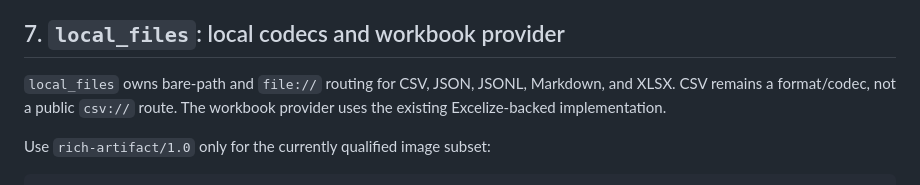
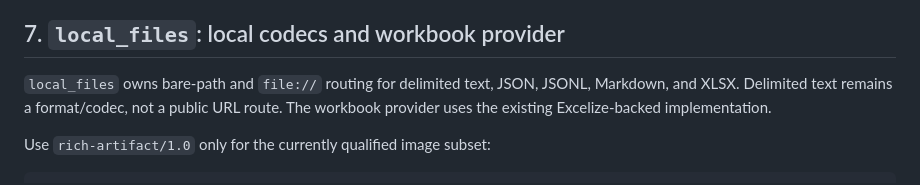
Before and after one commit to OmniMCP-AI/open-table-connector, a Markdown page: docs/user-guide/components.md, the part around the change. Rendered like a GitHub page.

Commit message:
docs: avoid retired URL scheme wording

```diff
--- a/docs/user-guide/components.md
+++ b/docs/user-guide/components.md
@@ -144,8 +144,8 @@ fail closed.
 
 ## 7. `local_files`: local codecs and workbook provider
 
-`local_files` owns bare-path and `file://` routing for CSV, JSON, JSONL,
-Markdown, and XLSX. CSV remains a format/codec, not a public `csv://` route.
+`local_files` owns bare-path and `file://` routing for delimited text, JSON, JSONL,
+Markdown, and XLSX. Delimited text remains a format/codec, not a public URL route.
 The workbook provider uses the existing Excelize-backed implementation.
 
 Use `rich-artifact/1.0` only for the currently qualified image subset:
```
